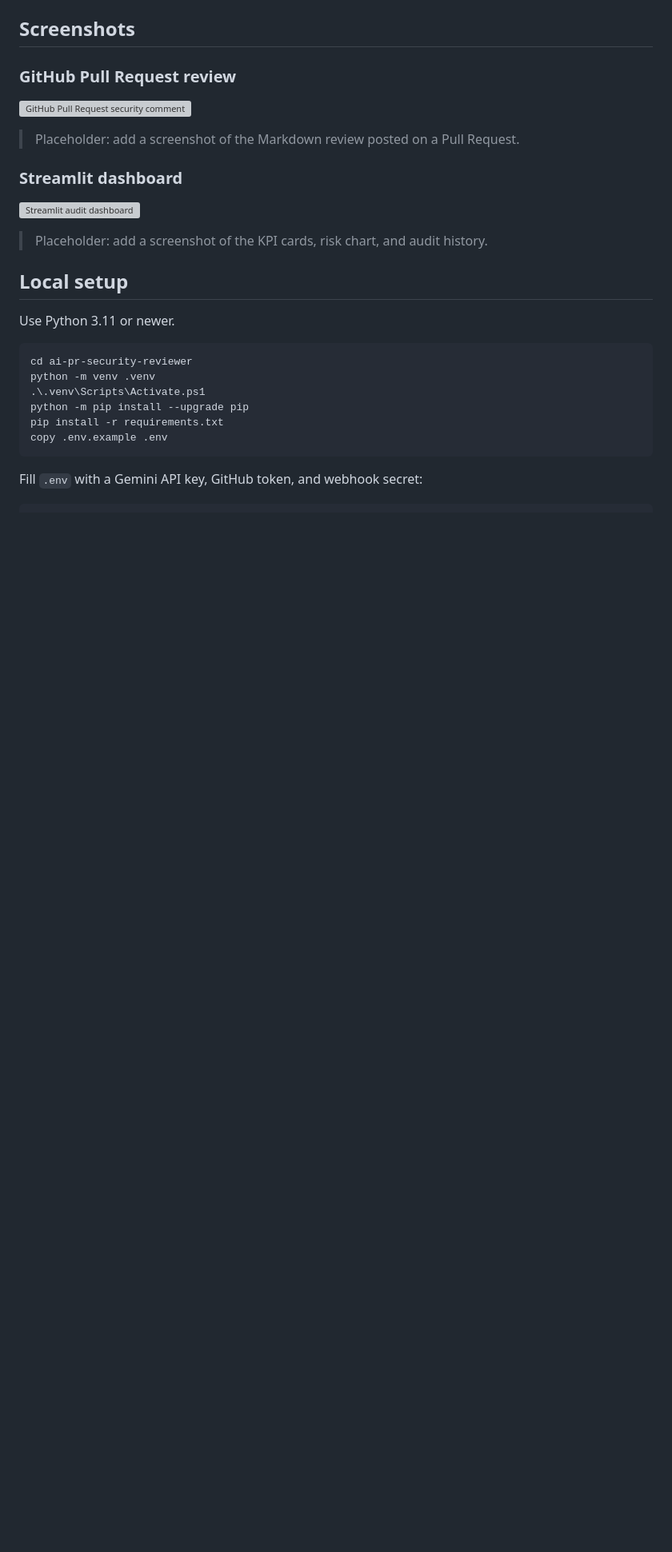
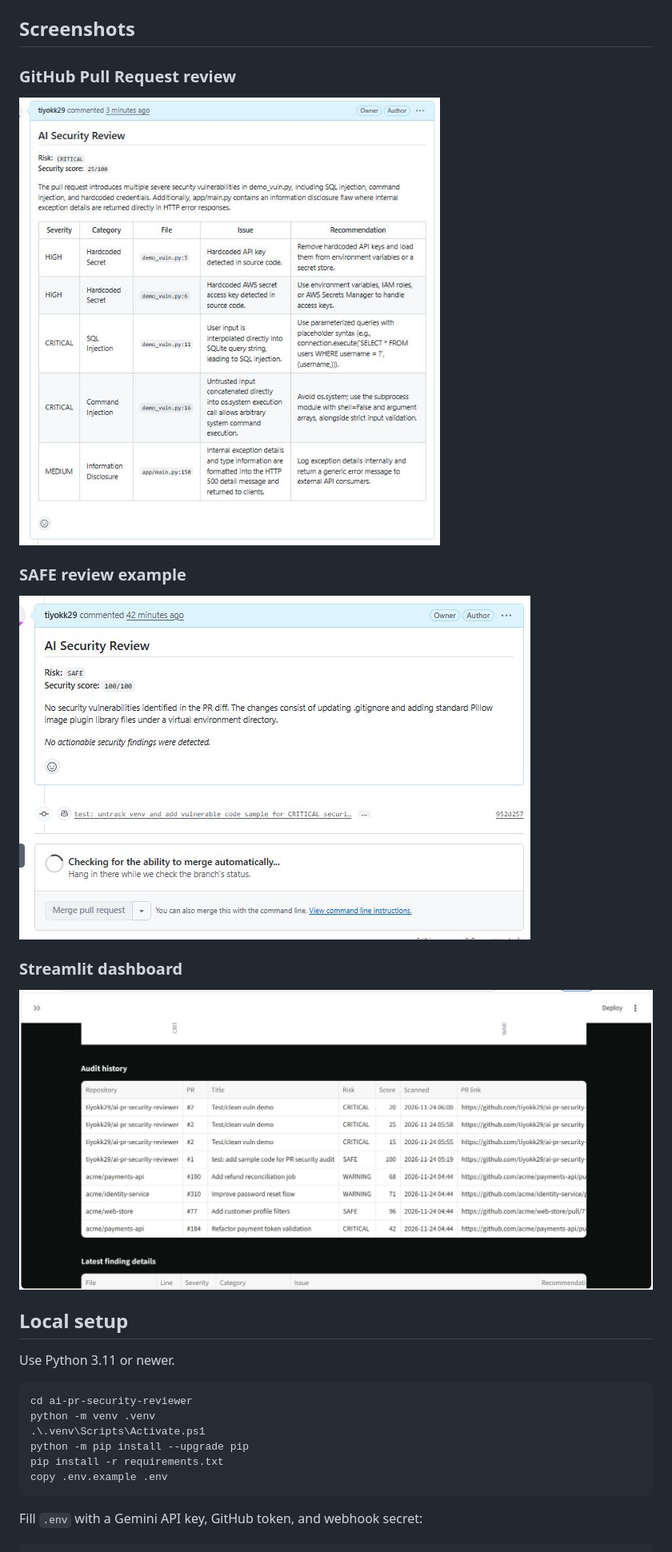
Before and after one commit to tiyokk29/ai-pr-security-reviewer, a Markdown page: README.md, the part around the change. Shown at 80% size. Drawn GitHub-style; pictures changed too: docs/screenshots/github-pr-critical-review.JPG (added), docs/screenshots/github-pr-safe-review.JPG (added), docs/screenshots/streamlit-audit-history.JPG (added); blank space fills up the shorter version; grey boxes are pictures that could not be loaded.

Commit message:
docs: add GitHub review and dashboard screenshots
Co-authored-by: Copilot <223556219+Copilot@users.noreply.github.com>

```diff
--- a/README.md
+++ b/README.md
@@ -42,15 +42,15 @@ The backend modules are:
 
 ### GitHub Pull Request review
 
-![GitHub Pull Request security comment](docs/screenshots/github-pr-review-placeholder.png)
+![GitHub Pull Request CRITICAL security review](docs/screenshots/github-pr-critical-review.JPG)
 
-> Placeholder: add a screenshot of the Markdown review posted on a Pull Request.
+### SAFE review example
+
+![GitHub Pull Request SAFE security review](docs/screenshots/github-pr-safe-review.JPG)
 
 ### Streamlit dashboard
 
-![Streamlit audit dashboard](docs/screenshots/streamlit-dashboard-placeholder.png)
-
-> Placeholder: add a screenshot of the KPI cards, risk chart, and audit history.
+![Streamlit audit dashboard](docs/screenshots/streamlit-audit-history.JPG)
 
 ## Local setup
 
```
